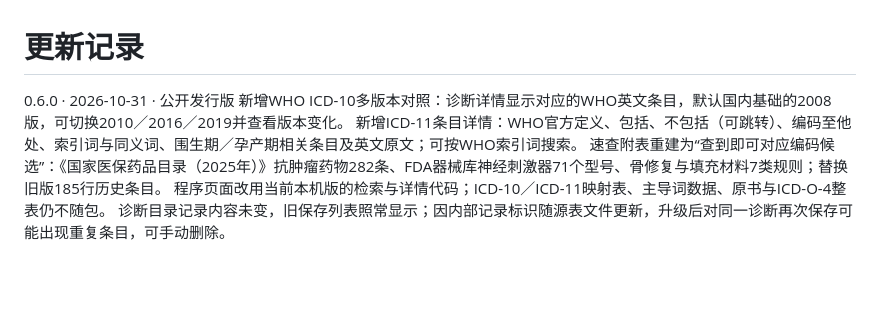
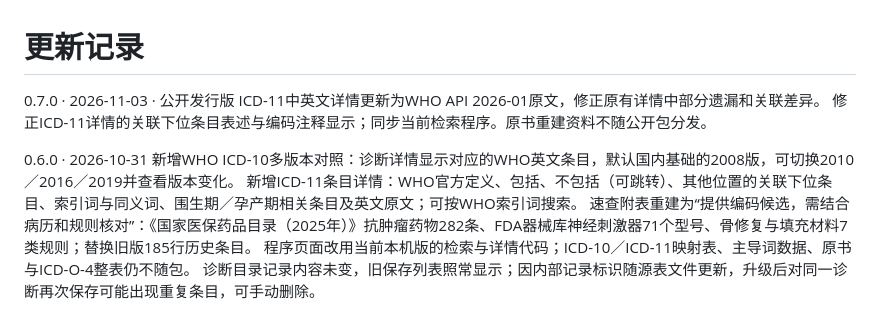
Before and after one commit to MRxu-1/medical-record-search, a Markdown page: CHANGELOG.md, the part around the change. Drawn GitHub-style; blank space fills up the shorter version.

```diff
--- a/CHANGELOG.md
+++ b/CHANGELOG.md
@@ -1,9 +1,13 @@
 # 更新记录
 
-0.6.0 · 2026-10-31 · 公开发行版
+0.7.0 · 2026-11-03 · 公开发行版
+ICD-11中英文详情更新为WHO API 2026-01原文，修正原有详情中部分遗漏和关联差异。
+修正ICD-11详情的关联下位条目表述与编码注释显示；同步当前检索程序。原书重建资料不随公开包分发。
+
+0.6.0 · 2026-10-31
 新增WHO ICD-10多版本对照：诊断详情显示对应的WHO英文条目，默认国内基础的2008版，可切换2010／2016／2019并查看版本变化。
-新增ICD-11条目详情：WHO官方定义、包括、不包括（可跳转）、编码至他处、索引词与同义词、围生期／孕产期相关条目及英文原文；可按WHO索引词搜索。
-速查附表重建为“查到即可对应编码候选”：《国家医保药品目录（2025年）》抗肿瘤药物282条、FDA器械库神经刺激器71个型号、骨修复与填充材料7类规则；替换旧版185行历史条目。
+新增ICD-11条目详情：WHO官方定义、包括、不包括（可跳转）、其他位置的关联下位条目、索引词与同义词、围生期／孕产期相关条目及英文原文；可按WHO索引词搜索。
+速查附表重建为“提供编码候选，需结合病历和规则核对”：《国家医保药品目录（2025年）》抗肿瘤药物282条、FDA器械库神经刺激器71个型号、骨修复与填充材料7类规则；替换旧版185行历史条目。
 程序页面改用当前本机版的检索与详情代码；ICD-10／ICD-11映射表、主导词数据、原书与ICD-O-4整表仍不随包。
 诊断目录记录内容未变，旧保存列表照常显示；因内部记录标识随源表文件更新，升级后对同一诊断再次保存可能出现重复条目，可手动删除。
 
```
Also changed, not shown: README.md (+4 -4 lines), 第三方资料说明.md (+3 -3 lines), images/catalog.png, images/icd11.png, images/quick-tables.png.
